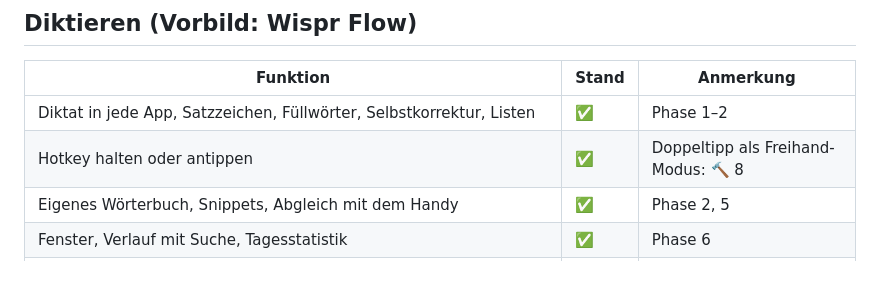
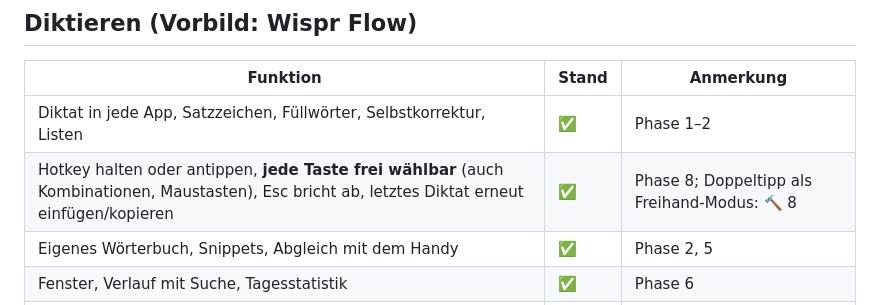
Before and after one commit to vincentkoenig/Dictum, a Markdown page: docs/FEATURES.md, the part around the change. Rendered like a GitHub page; blank space fills up the shorter version.

```diff
--- a/docs/FEATURES.md
+++ b/docs/FEATURES.md
@@ -11,7 +11,7 @@ der Anbieter (Stand Oktober 2026, siehe unten).
 | Funktion | Stand | Anmerkung |
 |---|---|---|
 | Diktat in jede App, Satzzeichen, Füllwörter, Selbstkorrektur, Listen | ✅ | Phase 1–2 |
-| Hotkey halten oder antippen | ✅ | Doppeltipp als Freihand-Modus: 🔨 8 |
+| Hotkey halten oder antippen, **jede Taste frei wählbar** (auch Kombinationen, Maustasten), Esc bricht ab, letztes Diktat erneut einfügen/kopieren | ✅ | Phase 8; Doppeltipp als Freihand-Modus: 🔨 8 |
 | Eigenes Wörterbuch, Snippets, Abgleich mit dem Handy | ✅ | Phase 2, 5 |
 | Fenster, Verlauf mit Suche, Tagesstatistik | ✅ | Phase 6 |
 | **Command Mode**: Text markieren, Befehl sprechen („kürzer“); ohne Markierung Text erzeugen; Esc bricht ab, Strg+Z macht rückgängig | 🔨 8 | eigener Hotkey |
```
Also changed, not shown: docs/desktop.md (+33 -1 lines).
